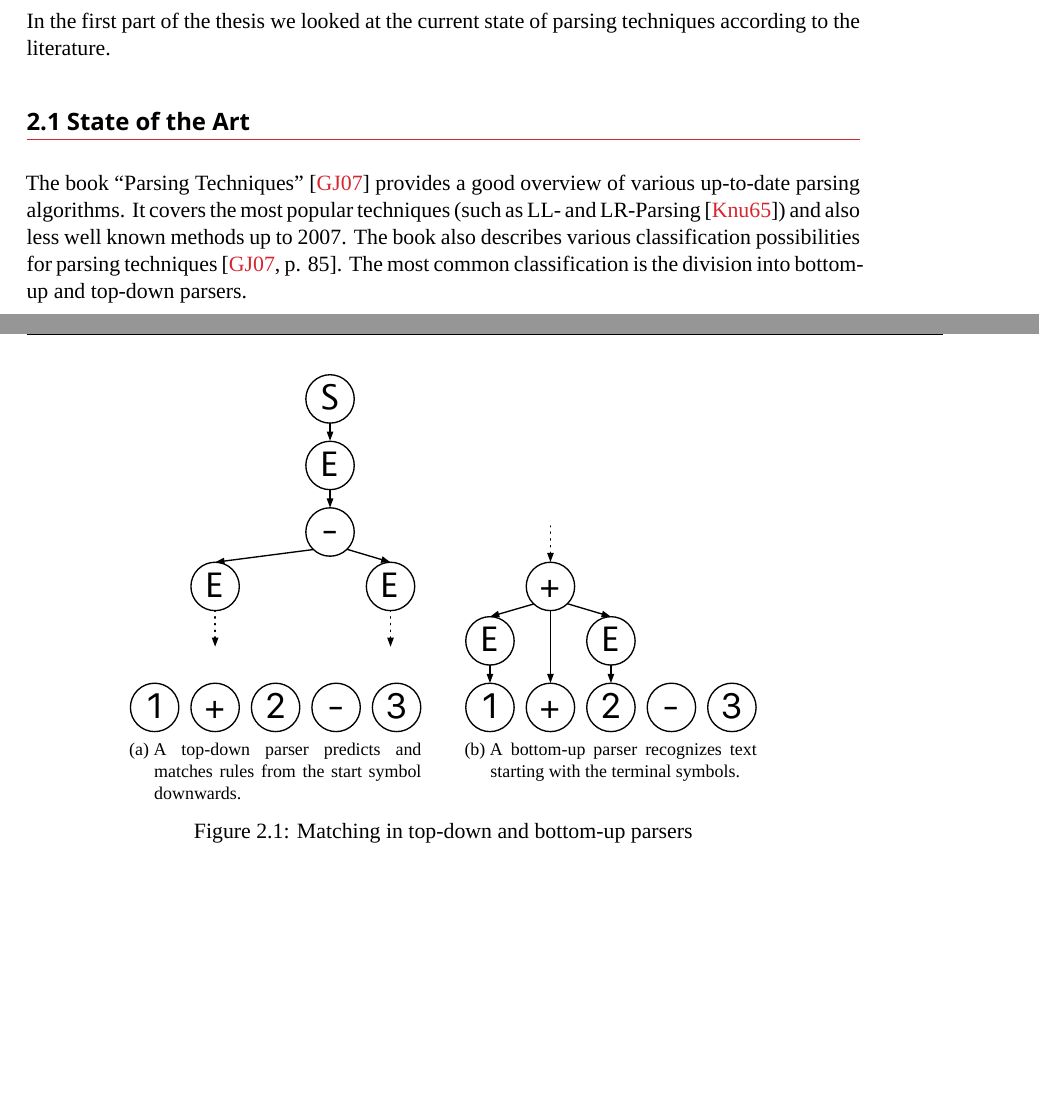
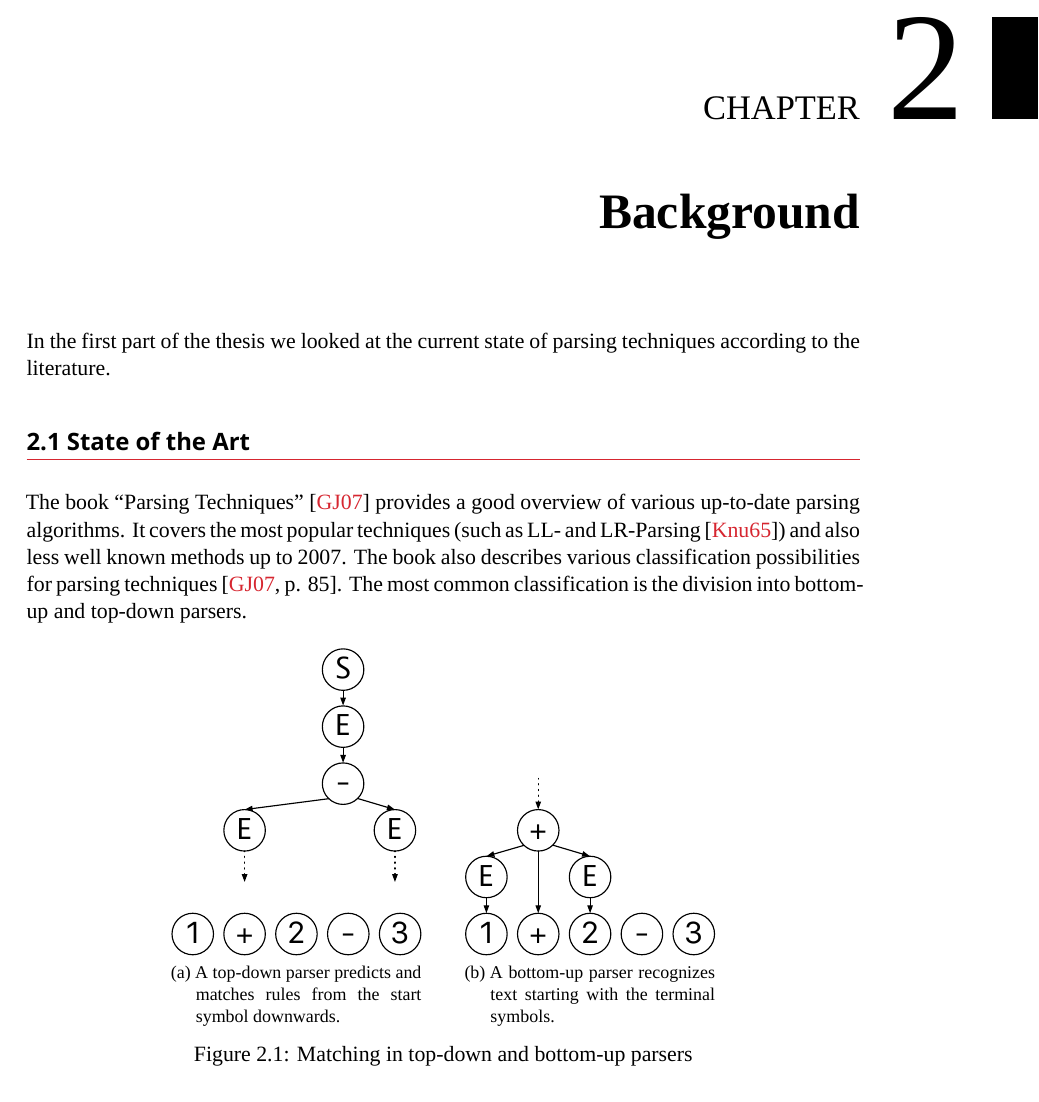
Before and after one commit to sanssecours/Configuration-File-Parsing, a LaTeX thesis (thesis.tex, which reads Chapters/Background.tex): two parts of pages 9 and 10 of 20 before the commit and part of page 9 of 19 after it, the two joined at a grey line, cut at the place of the change, the shorter picture padded with empty space. Compiled offline with XeLaTeX; a missing font is replaced by an installed copy or a similar font; a LaTeX package or settings file that is missing is left out.

Commit message:
Background: Improve positions of figures

```diff
--- a/Chapters/Background.tex
+++ b/Chapters/Background.tex
@@ -6,11 +6,11 @@ In the first part of the thesis we looked at the current state of parsing techni
 
 The book \citetitle{grune2007parsing}~\cite{grune2007parsing} provides a good overview of various up-to-date parsing algorithms. It covers the most popular techniques (such as LL- and LR-Parsing~\cite{knuth1965translation}) and also less well known methods up to 2007. The book also describes various classification possibilities for parsing techniques \cite[p. 85]{grune2007parsing}. The most common classification is the division into bottom-up and top-down parsers.
 
-\begin{figure}
+\begin{figure}[H]
    \centering
-   \subfloat[A top-down parser predicts and matches rules from the start symbol downwards.]{\includegraphics[width=.35\textwidth]{Top-Down}}
+   \subfloat[A top-down parser predicts and matches rules from the start symbol downwards.]{\includegraphics[width=.3\textwidth]{Top-Down}}
    \qquad
-   \subfloat[A bottom-up parser recognizes text starting with the terminal symbols.]{\includegraphics[width=.35\textwidth]{Bottom-Up}}
+   \subfloat[A bottom-up parser recognizes text starting with the terminal symbols.]{\includegraphics[width=.3\textwidth]{Bottom-Up}}
    \caption{Matching in top-down and bottom-up parsers}
  \end{figure}
 
```
Also changed, not shown: Chapters/Background.tex (2 more changed lines).
